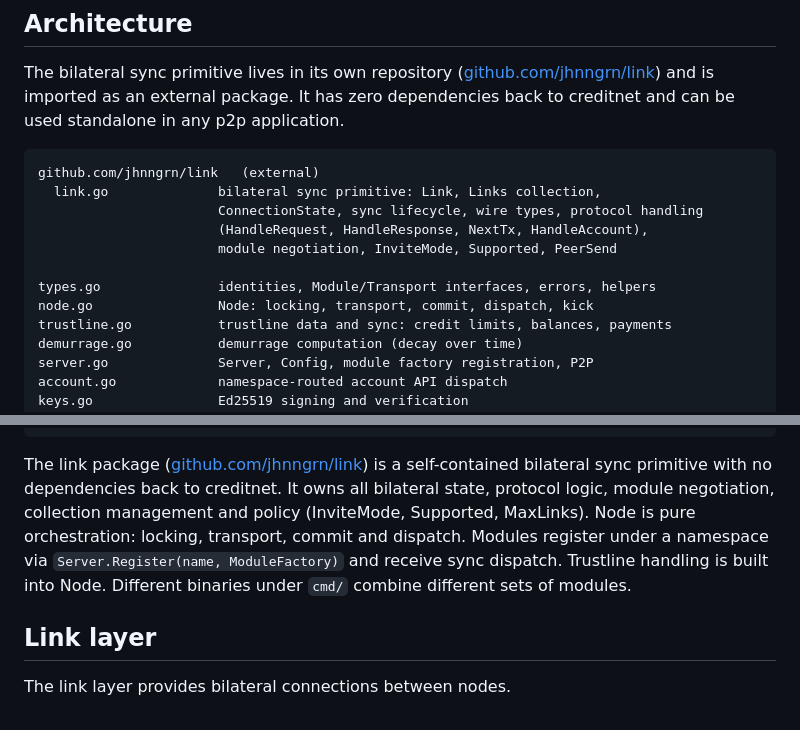
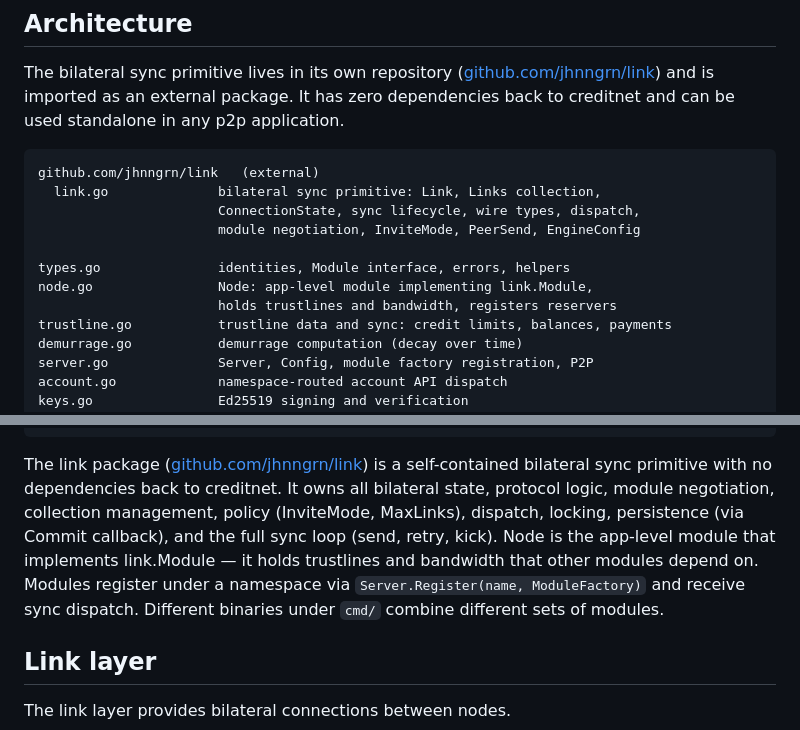
Before and after one commit to jhnngrn/creditnet2, a Markdown page: README.md, 2 parts joined by grey strips. GitHub-like rendering.

Commit message:
Update README: reflect current architecture
Node is the app-level module, not the orchestrator. Links owns
dispatch, locking, persistence and the sync loop. Remove stale
Supported reference.

Co-Authored-By: Claude Opus 4.6 <noreply@anthropic.com>
Claude-Session: https://claude.ai/code/session_01GuMfaWugS6dmnfgUyqm7Dp

````diff
--- a/README.md
+++ b/README.md
@@ -37,12 +37,12 @@ creditnet and can be used standalone in any p2p application.
 ```
 github.com/jhnngrn/link   (external)
   link.go              bilateral sync primitive: Link, Links collection,
-                       ConnectionState, sync lifecycle, wire types, protocol handling
-                       (HandleRequest, HandleResponse, NextTx, HandleAccount),
-                       module negotiation, InviteMode, Supported, PeerSend
+                       ConnectionState, sync lifecycle, wire types, dispatch,
+                       module negotiation, InviteMode, PeerSend, EngineConfig
 
-types.go               identities, Module/Transport interfaces, errors, helpers
-node.go                Node: locking, transport, commit, dispatch, kick
+types.go               identities, Module interface, errors, helpers
+node.go                Node: app-level module implementing link.Module,
+                       holds trustlines and bandwidth, registers reservers
 trustline.go           trustline data and sync: credit limits, balances, payments
 demurrage.go           demurrage computation (decay over time)
 server.go              Server, Config, module factory registration, P2P
@@ -65,11 +65,13 @@ cmd/
 The link package ([github.com/jhnngrn/link](https://github.com/jhnngrn/link))
 is a self-contained bilateral sync primitive with no dependencies back to
 creditnet. It owns all bilateral state, protocol logic, module negotiation,
-collection management and policy (InviteMode, Supported, MaxLinks). Node is
-pure orchestration: locking, transport, commit and dispatch.
+collection management, policy (InviteMode, MaxLinks), dispatch, locking,
+persistence (via Commit callback), and the full sync loop (send, retry, kick).
+Node is the app-level module that implements link.Module — it holds trustlines
+and bandwidth that other modules depend on.
 Modules register under a namespace via `Server.Register(name, ModuleFactory)`
-and receive sync dispatch. Trustline handling is built into Node. Different
-binaries under `cmd/` combine different sets of modules.
+and receive sync dispatch. Different binaries under `cmd/` combine different
+sets of modules.
 
 ## Link layer
 
````
